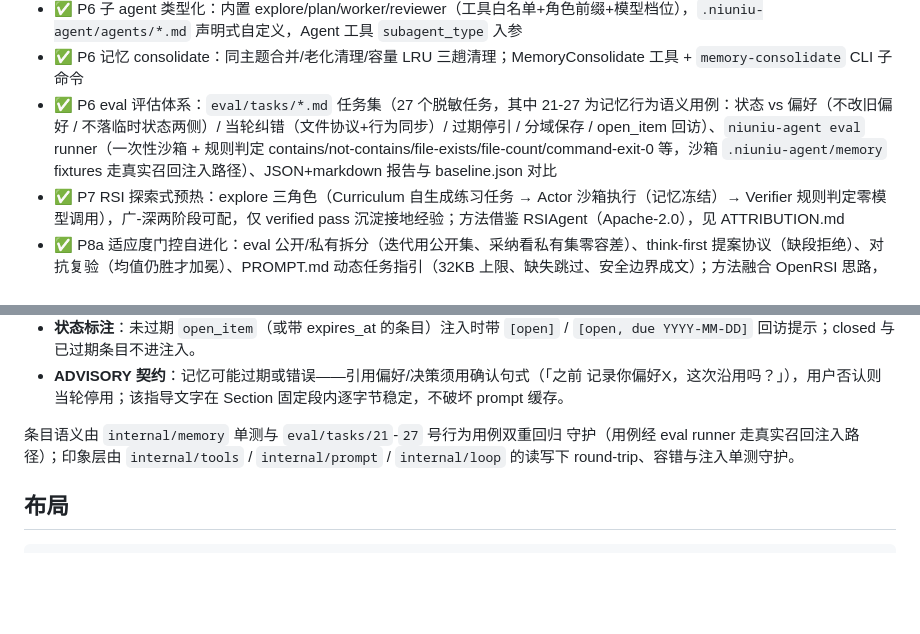
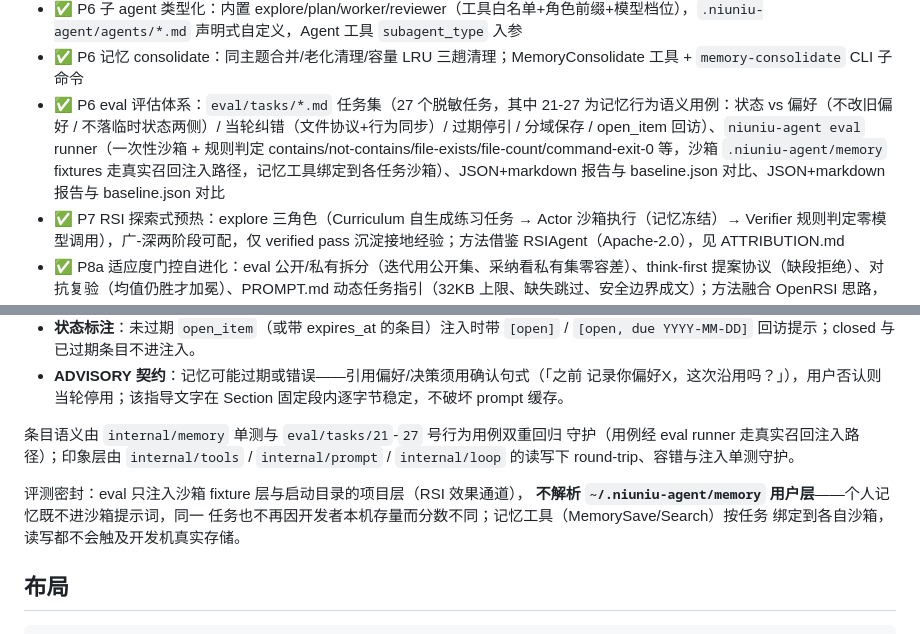
Before and after one commit to threeq/niuniu, a Markdown page: agent/README.md, 2 parts joined by grey strips. Drawn GitHub-style; blank space fills up the shorter version.

Commit message:
docs(agent): README 补评测密封不变量
把后两项修复固化成文：eval 不解析 ~/.niuniu-agent/memory 用户层（跨机可复现、
不泄个人记忆），记忆工具按任务绑定各自沙箱。防止后续改动无声改回去。

````diff
--- a/agent/README.md
+++ b/agent/README.md
@@ -33,7 +33,7 @@ niuniu 的自研编码 agent（issue #708 / #709）。可行性分析与总体
 - ✅ P6 WebFetch/WebSearch：零依赖抓取 + HTML→文本（20KB 截断）；SSRF 硬防护（重定向逐跳公网校验，私网/环回全拒）；WebSearch 可配 provider（duckduckgo 无 key），未配置报指引
 - ✅ P6 子 agent 类型化：内置 explore/plan/worker/reviewer（工具白名单+角色前缀+模型档位），`.niuniu-agent/agents/*.md` 声明式自定义，Agent 工具 `subagent_type` 入参
 - ✅ P6 记忆 consolidate：同主题合并/老化清理/容量 LRU 三趟清理；MemoryConsolidate 工具 + `memory-consolidate` CLI 子命令
-- ✅ P6 eval 评估体系：`eval/tasks/*.md` 任务集（27 个脱敏任务，其中 21-27 为记忆行为语义用例：状态 vs 偏好（不改旧偏好 / 不落临时状态两侧）/ 当轮纠错（文件协议+行为同步）/ 过期停引 / 分域保存 / open_item 回访）、`niuniu-agent eval` runner（一次性沙箱 + 规则判定 contains/not-contains/file-exists/file-count/command-exit-0 等，沙箱 `.niuniu-agent/memory` fixtures 走真实召回注入路径）、JSON+markdown 报告与 baseline.json 对比
+- ✅ P6 eval 评估体系：`eval/tasks/*.md` 任务集（27 个脱敏任务，其中 21-27 为记忆行为语义用例：状态 vs 偏好（不改旧偏好 / 不落临时状态两侧）/ 当轮纠错（文件协议+行为同步）/ 过期停引 / 分域保存 / open_item 回访）、`niuniu-agent eval` runner（一次性沙箱 + 规则判定 contains/not-contains/file-exists/file-count/command-exit-0 等，沙箱 `.niuniu-agent/memory` fixtures 走真实召回注入路径，记忆工具绑定到各任务沙箱）、JSON+markdown 报告与 baseline.json 对比、JSON+markdown 报告与 baseline.json 对比
 - ✅ P7 RSI 探索式预热：explore 三角色（Curriculum 自生成练习任务 → Actor 沙箱执行（记忆冻结）→ Verifier 规则判定零模型调用），广-深两阶段可配，仅 verified pass 沉淀接地经验；方法借鉴 RSIAgent（Apache-2.0），见 ATTRIBUTION.md
 - ✅ P8a 适应度门控自进化：eval 公开/私有拆分（迭代用公开集、采纳看私有集零容差）、think-first 提案协议（缺段拒绝）、对抗复验（均值仍胜才加冕）、PROMPT.md 动态任务指引（32KB 上限、缺失跳过、安全边界成文）；方法融合 OpenRSI 思路，见 ATTRIBUTION.md
 - ✅ 差异化壁垒（路线图表述，长期保留）：P7/P8a 的 eval 门控自进化（公开/私有评估集、对抗复验、零容差采纳）是全部竞品都没有的独有壁垒——竞品迭代 agent 能力均靠人工迭代 prompt，无行为回归门控；niuniu-agent 的每一次能力/语义升级都沉淀为可回归的 eval 用例（如 P4 记忆升级 → 21-27 号用例），防后续迭代回退
@@ -260,6 +260,11 @@ always /「以后都这样」）；持久偏好必须能预测未来会话，而
 守护（用例经 eval runner 走真实召回注入路径）；印象层由 `internal/tools` /
 `internal/prompt` / `internal/loop` 的读写下 round-trip、容错与注入单测守护。
 
+评测密封：eval 只注入沙箱 fixture 层与启动目录的项目层（RSI 效果通道），
+**不解析 `~/.niuniu-agent/memory` 用户层**——个人记忆既不进沙箱提示词，同一
+任务也不再因开发者本机存量而分数不同；记忆工具（MemorySave/Search）按任务
+绑定到各自沙箱，读写都不会触及开发机真实存储。
+
 ## 布局
 
 ```
````
